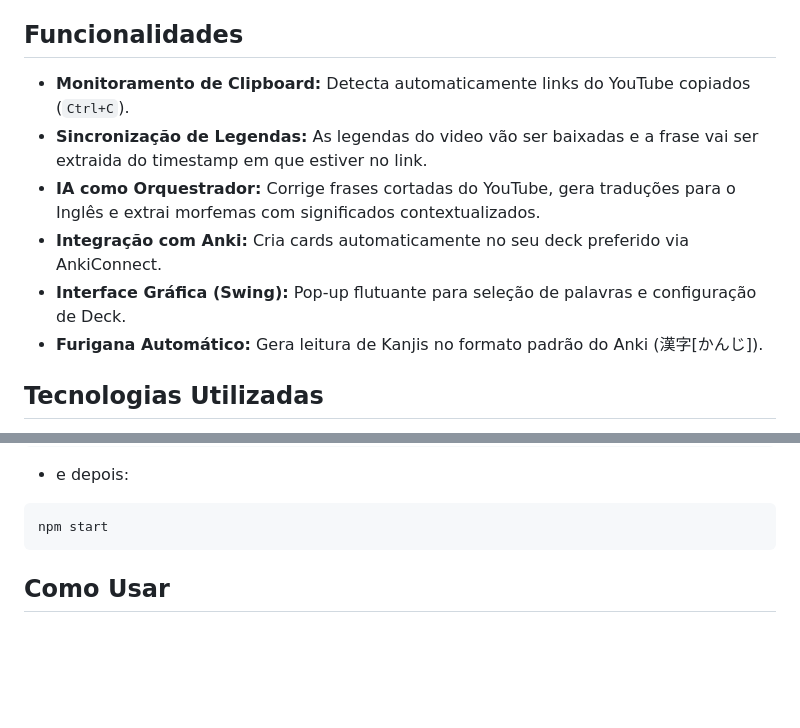
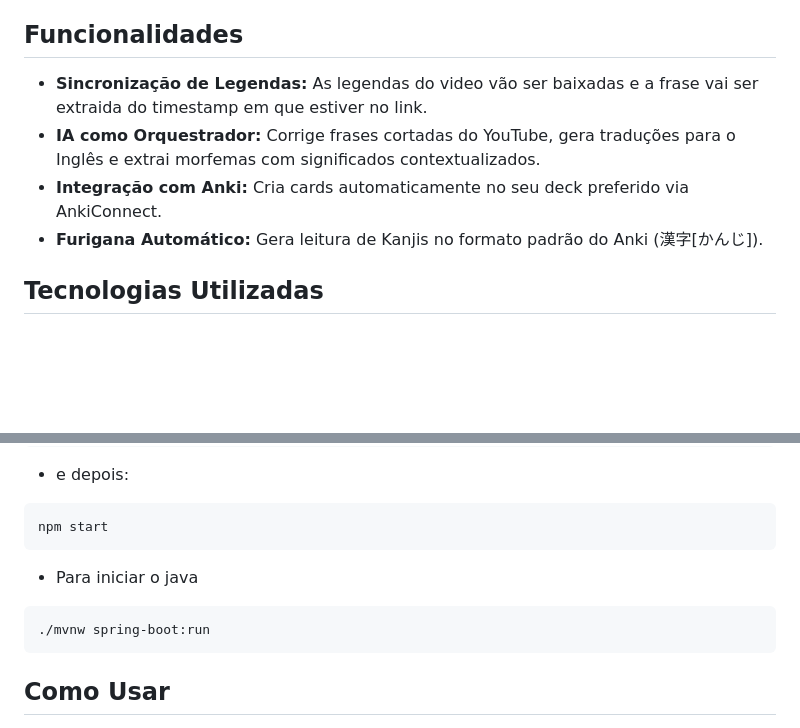
Before and after one commit to Matheusrdpa/AnkiEx, a Markdown page: README.md, 2 parts joined by grey strips. Drawn GitHub-style; blank space fills up the shorter version.

````diff
--- a/README.md
+++ b/README.md
@@ -18,12 +18,9 @@ Este projeto é um showcase de **Backend Engineering**.
 * **GUI (Electron/Tailwind):** A interface gráfica foi gerada totalmente com o uso de **Inteligência Artificial** (LLMs). O objetivo foi criar um cliente visual moderno apenas para consumir a API Java, permitindo que meu foco permanecesse na arquitetura, performance e regras de negócio do servidor mas que continuasse agradável para o usuário.
 
 ## Funcionalidades
-
-- **Monitoramento de Clipboard:** Detecta automaticamente links do YouTube copiados (`Ctrl+C`).
 - **Sincronização de Legendas:** As legendas do video vão ser baixadas e a frase vai ser extraida do timestamp em que estiver no link.
 - **IA como Orquestrador:** Corrige frases cortadas do YouTube, gera traduções para o Inglês e extrai morfemas com significados contextualizados.
 - **Integração com Anki:** Cria cards automaticamente no seu deck preferido via AnkiConnect.
-- **Interface Gráfica (Swing):** Pop-up flutuante para seleção de palavras e configuração de Deck.
 - **Furigana Automático:** Gera leitura de Kanjis no formato padrão do Anki (漢字[かんじ]).
 
 ## Tecnologias Utilizadas
@@ -85,6 +82,10 @@ npm install
 ```
 npm start
 ```
+- Para iniciar o java
+```
+./mvnw spring-boot:run
+```
 
 ## Como Usar
 1. Com o AnkiEx rodando e o Anki aberto:
````
